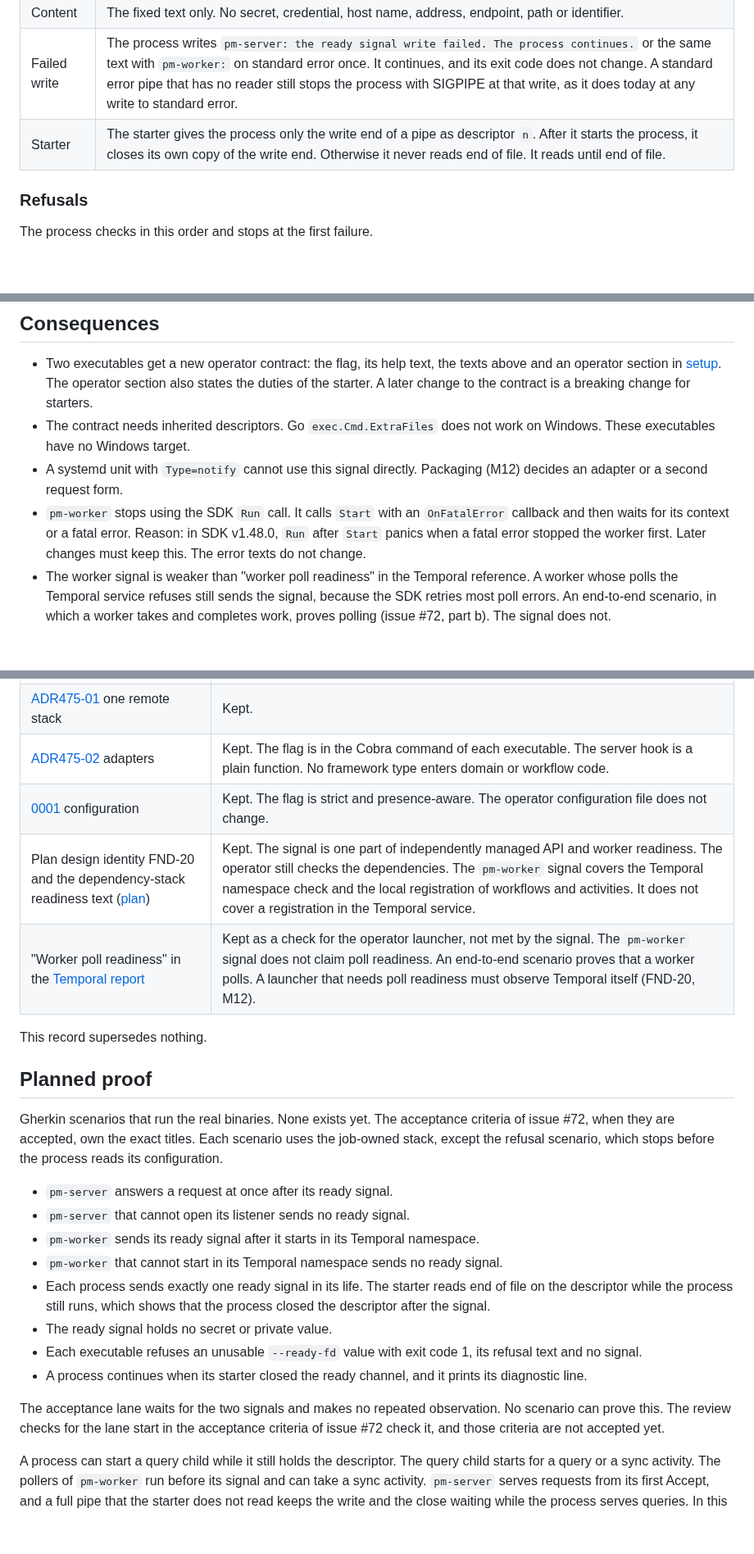
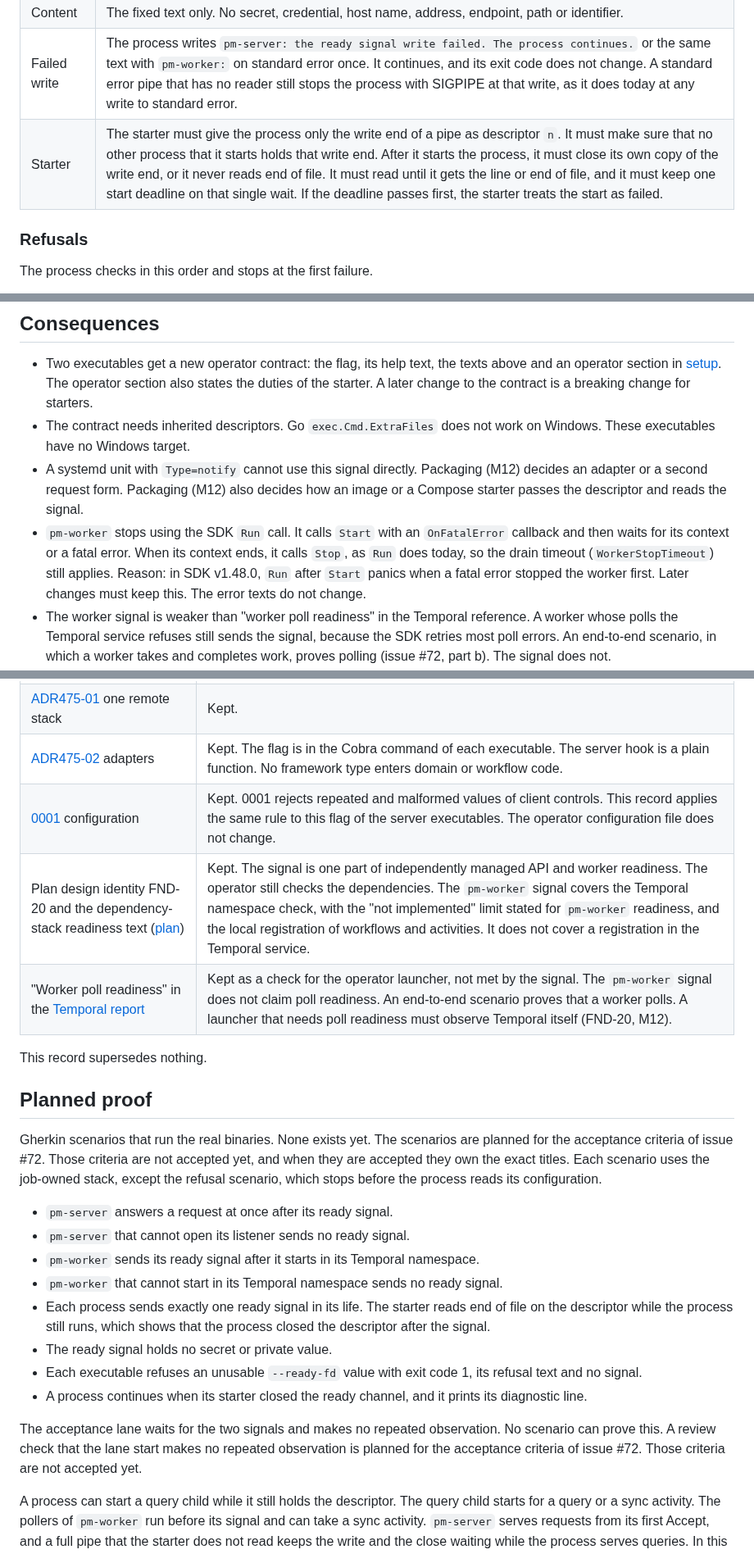
Before and after one commit to polymetrics-ai/pm-cli, a Markdown page: docs/decisions/0005-process-ready-signal.md, 3 parts joined by grey strips. Shown at 82% size. Rendered like a GitHub page; blank space fills up the shorter version.

```diff
--- a/docs/decisions/0005-process-ready-signal.md
+++ b/docs/decisions/0005-process-ready-signal.md
@@ -36,7 +36,7 @@ PM uses a one-line ready signal on an inherited file descriptor. The starter nam
 | No signal | End of file with no data. The process exit closes the descriptor. |
 | Content | The fixed text only. No secret, credential, host name, address, endpoint, path or identifier. |
 | Failed write | The process writes `pm-server: the ready signal write failed. The process continues.` or the same text with `pm-worker:` on standard error once. It continues, and its exit code does not change. A standard error pipe that has no reader still stops the process with SIGPIPE at that write, as it does today at any write to standard error. |
-| Starter | The starter gives the process only the write end of a pipe as descriptor `n`. After it starts the process, it closes its own copy of the write end. Otherwise it never reads end of file. It reads until end of file. |
+| Starter | The starter must give the process only the write end of a pipe as descriptor `n`. It must make sure that no other process that it starts holds that write end. After it starts the process, it must close its own copy of the write end, or it never reads end of file. It must read until it gets the line or end of file, and it must keep one start deadline on that single wait. If the deadline passes first, the starter treats the start as failed. |
 
 ### Refusals
 
@@ -88,8 +88,8 @@ A process sends at most one signal in its life. A process that fails before it i
 
 - Two executables get a new operator contract: the flag, its help text, the texts above and an operator section in [setup](../development/setup.md). The operator section also states the duties of the starter. A later change to the contract is a breaking change for starters.
 - The contract needs inherited descriptors. Go `exec.Cmd.ExtraFiles` does not work on Windows. These executables have no Windows target.
-- A systemd unit with `Type=notify` cannot use this signal directly. Packaging (M12) decides an adapter or a second request form.
-- `pm-worker` stops using the SDK `Run` call. It calls `Start` with an `OnFatalError` callback and then waits for its context or a fatal error. Reason: in SDK v1.48.0, `Run` after `Start` panics when a fatal error stopped the worker first. Later changes must keep this. The error texts do not change.
+- A systemd unit with `Type=notify` cannot use this signal directly. Packaging (M12) decides an adapter or a second request form. Packaging (M12) also decides how an image or a Compose starter passes the descriptor and reads the signal.
+- `pm-worker` stops using the SDK `Run` call. It calls `Start` with an `OnFatalError` callback and then waits for its context or a fatal error. When its context ends, it calls `Stop`, as `Run` does today, so the drain timeout (`WorkerStopTimeout`) still applies. Reason: in SDK v1.48.0, `Run` after `Start` panics when a fatal error stopped the worker first. Later changes must keep this. The error texts do not change.
 - The worker signal is weaker than "worker poll readiness" in the Temporal reference. A worker whose polls the Temporal service refuses still sends the signal, because the SDK retries most poll errors. An end-to-end scenario, in which a worker takes and completes work, proves polling (issue #72, part b). The signal does not.
 - `pm-server` still starts its relay before the listener and the admission probe. A `pm-server` that never becomes ready runs its relay for a short time. This record does not change that.
 - Code owners (groups in the file ownership map): F11 for `cmd/pm-server/main.go`, `internal/server/lifecycle.go` and `internal/server/server.go`. R07 for `cmd/pm-worker/main.go`. F02 for the operator text in `docs/development/setup.md`. The record adds no dependency.
@@ -102,15 +102,15 @@ A process sends at most one signal in its life. A process that fails before it i
 | [ADR475-15](../architecture/pm-server/architecture/ADRS.md#adr475-15--operator-lifecycle-and-recovery) operator lifecycle | Kept. The starter owns the process lifecycle. No `pm` command starts these processes or waits for them. |
 | [ADR475-01](../architecture/pm-server/architecture/ADRS.md#adr475-01--one-remote-stack) one remote stack | Kept. |
 | [ADR475-02](../architecture/pm-server/architecture/ADRS.md#adr475-02--gin-adapter) adapters | Kept. The flag is in the Cobra command of each executable. The server hook is a plain function. No framework type enters domain or workflow code. |
-| [0001](0001-cli-configuration.md) configuration | Kept. The flag is strict and presence-aware. The operator configuration file does not change. |
-| Plan design identity FND-20 and the dependency-stack readiness text ([plan](../architecture/pm-server/architecture/PLAN.md)) | Kept. The signal is one part of independently managed API and worker readiness. The operator still checks the dependencies. The `pm-worker` signal covers the Temporal namespace check and the local registration of workflows and activities. It does not cover a registration in the Temporal service. |
+| [0001](0001-cli-configuration.md) configuration | Kept. 0001 rejects repeated and malformed values of client controls. This record applies the same rule to this flag of the server executables. The operator configuration file does not change. |
+| Plan design identity FND-20 and the dependency-stack readiness text ([plan](../architecture/pm-server/architecture/PLAN.md)) | Kept. The signal is one part of independently managed API and worker readiness. The operator still checks the dependencies. The `pm-worker` signal covers the Temporal namespace check, with the "not implemented" limit stated for `pm-worker` readiness, and the local registration of workflows and activities. It does not cover a registration in the Temporal service. |
 | "Worker poll readiness" in the [Temporal report](../architecture/pm-server/reference/remote-design/tech/temporal/REPORT.md) | Kept as a check for the operator launcher, not met by the signal. The `pm-worker` signal does not claim poll readiness. An end-to-end scenario proves that a worker polls. A launcher that needs poll readiness must observe Temporal itself (FND-20, M12). |
 
 This record supersedes nothing.
 
 ## Planned proof
 
-Gherkin scenarios that run the real binaries. None exists yet. The acceptance criteria of issue #72, when they are accepted, own the exact titles. Each scenario uses the job-owned stack, except the refusal scenario, which stops before the process reads its configuration.
+Gherkin scenarios that run the real binaries. None exists yet. The scenarios are planned for the acceptance criteria of issue #72. Those criteria are not accepted yet, and when they are accepted they own the exact titles. Each scenario uses the job-owned stack, except the refusal scenario, which stops before the process reads its configuration.
 
 - `pm-server` answers a request at once after its ready signal.
 - `pm-server` that cannot open its listener sends no ready signal.
@@ -121,7 +121,7 @@ Gherkin scenarios that run the real binaries. None exists yet. The acceptance cr
 - Each executable refuses an unusable `--ready-fd` value with exit code 1, its refusal text and no signal.
 - A process continues when its starter closed the ready channel, and it prints its diagnostic line.
 
-The acceptance lane waits for the two signals and makes no repeated observation. No scenario can prove this. The review checks for the lane start in the acceptance criteria of issue #72 check it, and those criteria are not accepted yet.
+The acceptance lane waits for the two signals and makes no repeated observation. No scenario can prove this. A review check that the lane start makes no repeated observation is planned for the acceptance criteria of issue #72. Those criteria are not accepted yet.
 
 A process can start a query child while it still holds the descriptor. The query child starts for a query or a sync activity. The pollers of `pm-worker` run before its signal and can take a sync activity. `pm-server` serves requests from its first Accept, and a full pipe that the starter does not read keeps the write and the close waiting while the process serves queries. In this window two layers keep the descriptor out of the child:
 
```
Also changed, not shown: other parts of docs/decisions/0005-process-ready-signal.md (+15 -7 lines).
